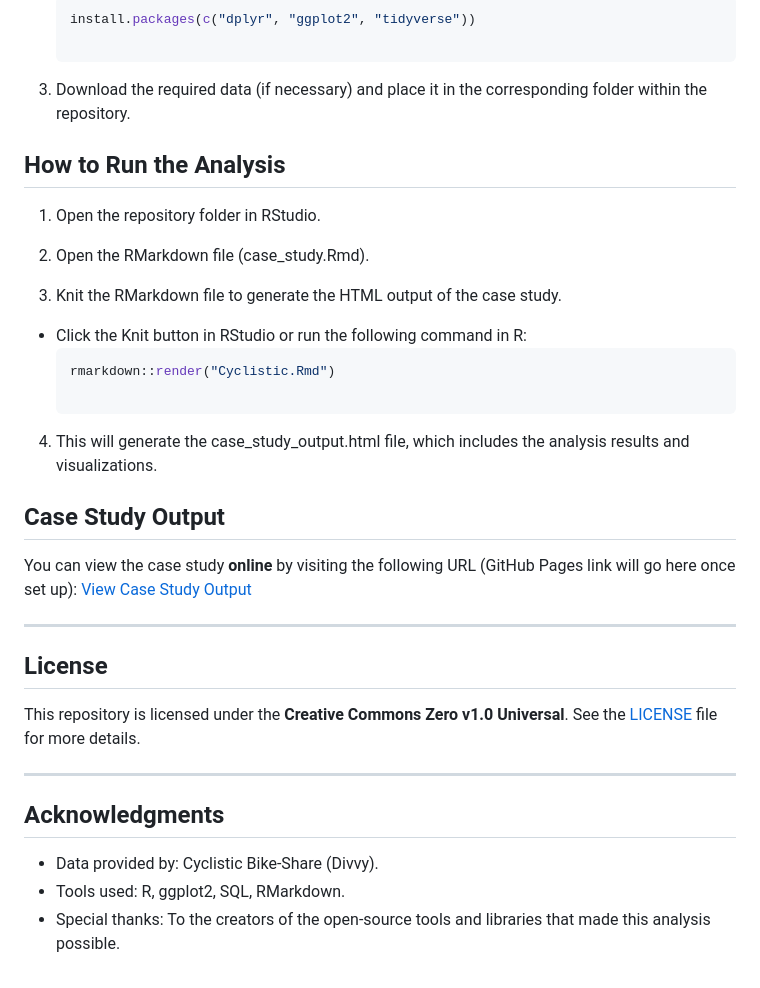
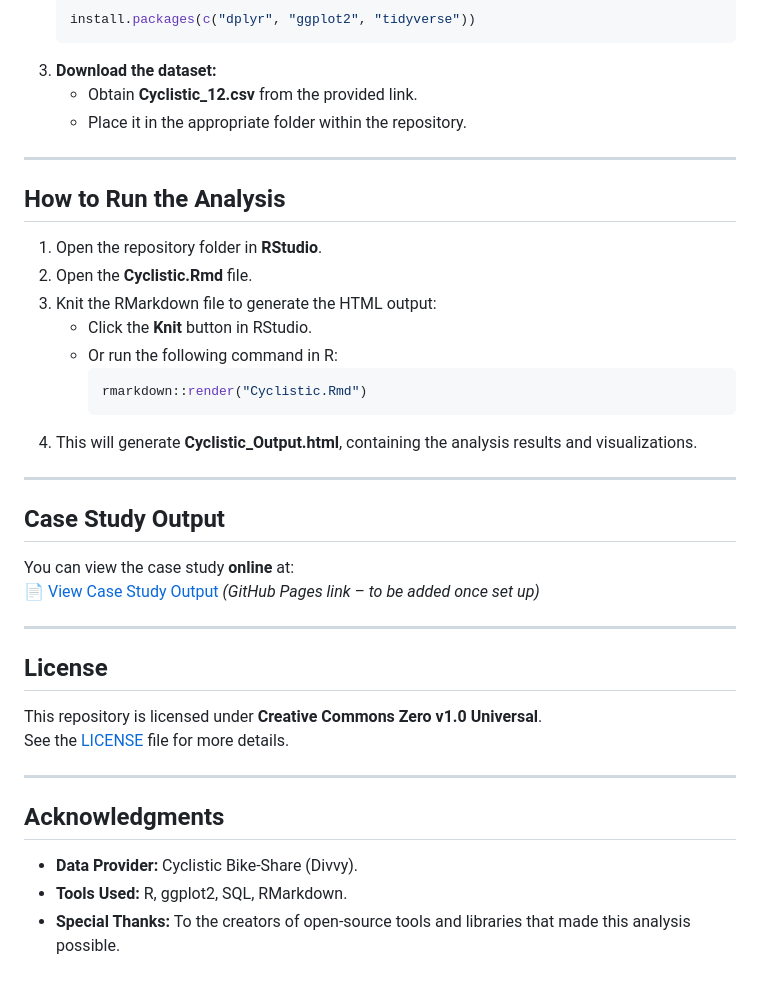
Before and after one commit to gcebolla/Cyclistic, a Markdown page: README.md, the part around one of its changes. GitHub-like rendering.

````diff
--- a/README.md
+++ b/README.md
@@ -49,32 +51,37 @@ To get started with this project, follow these steps:
    install.packages(c("dplyr", "ggplot2", "tidyverse"))
-
-4. Download the required data (if necessary) and place it in the corresponding folder within the repository.
-
-## How to Run the Analysis
-1. Open the repository folder in RStudio.
-
-2. Open the RMarkdown file (case_study.Rmd).
-
-3. Knit the RMarkdown file to generate the HTML output of the case study.
-
-- Click the Knit button in RStudio or run the following command in R:
-  ```R
-  rmarkdown::render("Cyclistic.Rmd")
-
-4. This will generate the case_study_output.html file, which includes the analysis results and visualizations.
-
-## Case Study Output
-You can view the case study **online** by visiting the following URL (GitHub Pages link will go here once set up):
-[View Case Study Output](https://gcebolla.github.io/Cyclistic-Case-Study/Cyclistic_Output.html)
+   ```
+3. **Download the dataset:**
+   - Obtain **Cyclistic_12.csv** from the provided link.
+   - Place it in the appropriate folder within the repository.
 
 ---
 
-## License
-This repository is licensed under the **Creative Commons Zero v1.0 Universal**. See the [LICENSE](LICENSE) file for more details.
+## **How to Run the Analysis**
+1. Open the repository folder in **RStudio**.
+2. Open the **Cyclistic.Rmd** file.
+3. Knit the RMarkdown file to generate the HTML output:
+   - Click the **Knit** button in RStudio.
+   - Or run the following command in R:
+     ```r
+     rmarkdown::render("Cyclistic.Rmd")
+     ```
+4. This will generate **Cyclistic_Output.html**, containing the analysis results and visualizations.
 
 ---
 
-## Acknowledgments
-- Data provided by: Cyclistic Bike-Share (Divvy).
-- Tools used: R, ggplot2, SQL, RMarkdown.
-- Special thanks: To the creators of the open-source tools and libraries that made this analysis possible.
+## **Case Study Output**
+You can view the case study **online** at:
+📄 [View Case Study Output](https://gcebolla.github.io/Cyclistic-Case-Study/Cyclistic_Output.html) *(GitHub Pages link – to be added once set up)*
+
+---
+
+## **License**
+This repository is licensed under **Creative Commons Zero v1.0 Universal**.
+See the [LICENSE](LICENSE) file for more details.
+
+---
+
+## **Acknowledgments**
+- **Data Provider:** Cyclistic Bike-Share (Divvy).
+- **Tools Used:** R, ggplot2, SQL, RMarkdown.
+- **Special Thanks:** To the creators of open-source tools and libraries that made this analysis possible.
````
Also changed, not shown: other parts of README.md (+24 -22 lines).
